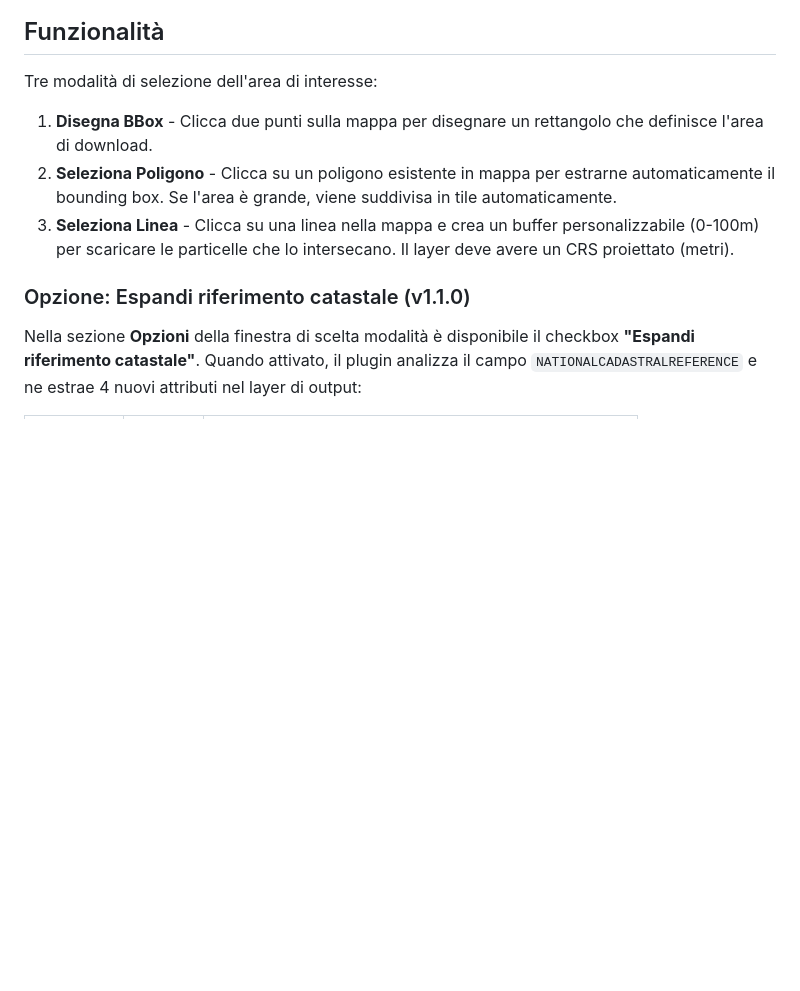
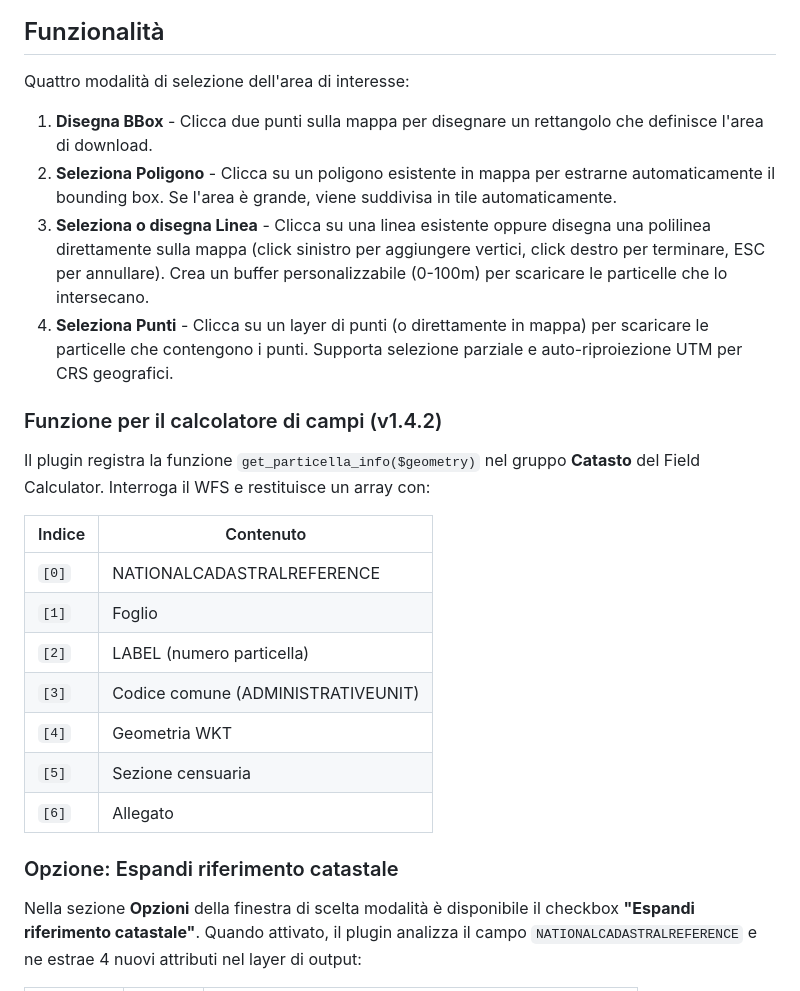
Before and after one commit to pigreco/wfs_catasto_download_particelle_bbox, a Markdown page: README.md, the part around the change printed below. GitHub-like rendering; blank space fills up the shorter version.

```diff
--- a/README.md
+++ b/README.md
@@ -6,13 +6,28 @@ Plugin per QGIS che consente di scaricare le particelle catastali dal servizio W
 
 ## Funzionalità
 
-Tre modalità di selezione dell'area di interesse:
+Quattro modalità di selezione dell'area di interesse:
 
 1. **Disegna BBox** - Clicca due punti sulla mappa per disegnare un rettangolo che definisce l'area di download.
 2. **Seleziona Poligono** - Clicca su un poligono esistente in mappa per estrarne automaticamente il bounding box. Se l'area è grande, viene suddivisa in tile automaticamente.
-3. **Seleziona Linea** - Clicca su una linea nella mappa e crea un buffer personalizzabile (0-100m) per scaricare le particelle che lo intersecano. Il layer deve avere un CRS proiettato (metri).
+3. **Seleziona o disegna Linea** - Clicca su una linea esistente oppure disegna una polilinea direttamente sulla mappa (click sinistro per aggiungere vertici, click destro per terminare, ESC per annullare). Crea un buffer personalizzabile (0-100m) per scaricare le particelle che lo intersecano.
+4. **Seleziona Punti** - Clicca su un layer di punti (o direttamente in mappa) per scaricare le particelle che contengono i punti. Supporta selezione parziale e auto-riproiezione UTM per CRS geografici.
 
-### Opzione: Espandi riferimento catastale (v1.1.0)
+### Funzione per il calcolatore di campi (v1.4.2)
+
+Il plugin registra la funzione `get_particella_info($geometry)` nel gruppo **Catasto** del Field Calculator. Interroga il WFS e restituisce un array con:
+
+| Indice | Contenuto |
+|--------|-----------|
+| `[0]` | NATIONALCADASTRALREFERENCE |
+| `[1]` | Foglio |
+| `[2]` | LABEL (numero particella) |
+| `[3]` | Codice comune (ADMINISTRATIVEUNIT) |
+| `[4]` | Geometria WKT |
+| `[5]` | Sezione censuaria |
+| `[6]` | Allegato |
+
+### Opzione: Espandi riferimento catastale
 
 Nella sezione **Opzioni** della finestra di scelta modalità è disponibile il checkbox **"Espandi riferimento catastale"**. Quando attivato, il plugin analizza il campo `NATIONALCADASTRALREFERENCE` e ne estrae 4 nuovi attributi nel layer di output:
 
```
Also changed, not shown: other parts of README.md (+15 -3 lines), screen2.png.
